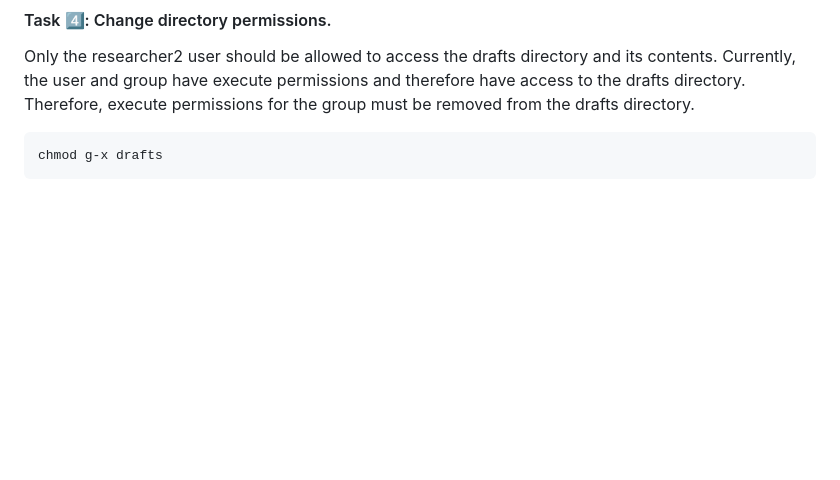
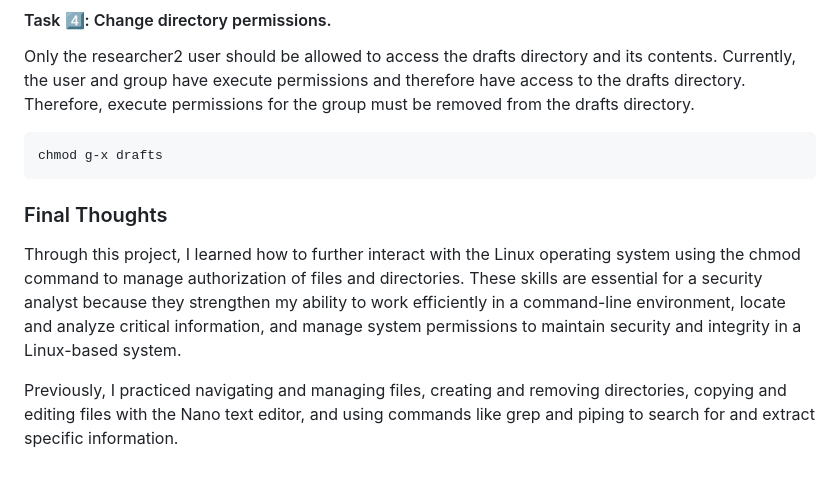
Before and after one commit to kaitlyn-hung/test-kaitlyn-hung.github.io, a Markdown page: linux-permissions/README.md, the part around the change. Rendered like a GitHub page; blank space fills up the shorter version.

````diff
--- a/linux-permissions/README.md
+++ b/linux-permissions/README.md
@@ -72,3 +72,8 @@ Only the researcher2 user should be allowed to access the drafts directory and i
 ```
 chmod g-x drafts
 ```
+
+### Final Thoughts
+Through this project, I learned how to further interact with the Linux operating system using the chmod command to manage authorization of files and directories. These skills are essential for a security analyst because they strengthen my ability to work efficiently in a command-line environment, locate and analyze critical information, and manage system permissions to maintain security and integrity in a Linux-based system.
+
+Previously, I practiced navigating and managing files, creating and removing directories, copying and editing files with the Nano text editor, and using commands like grep and piping to search for and extract specific information.
````
